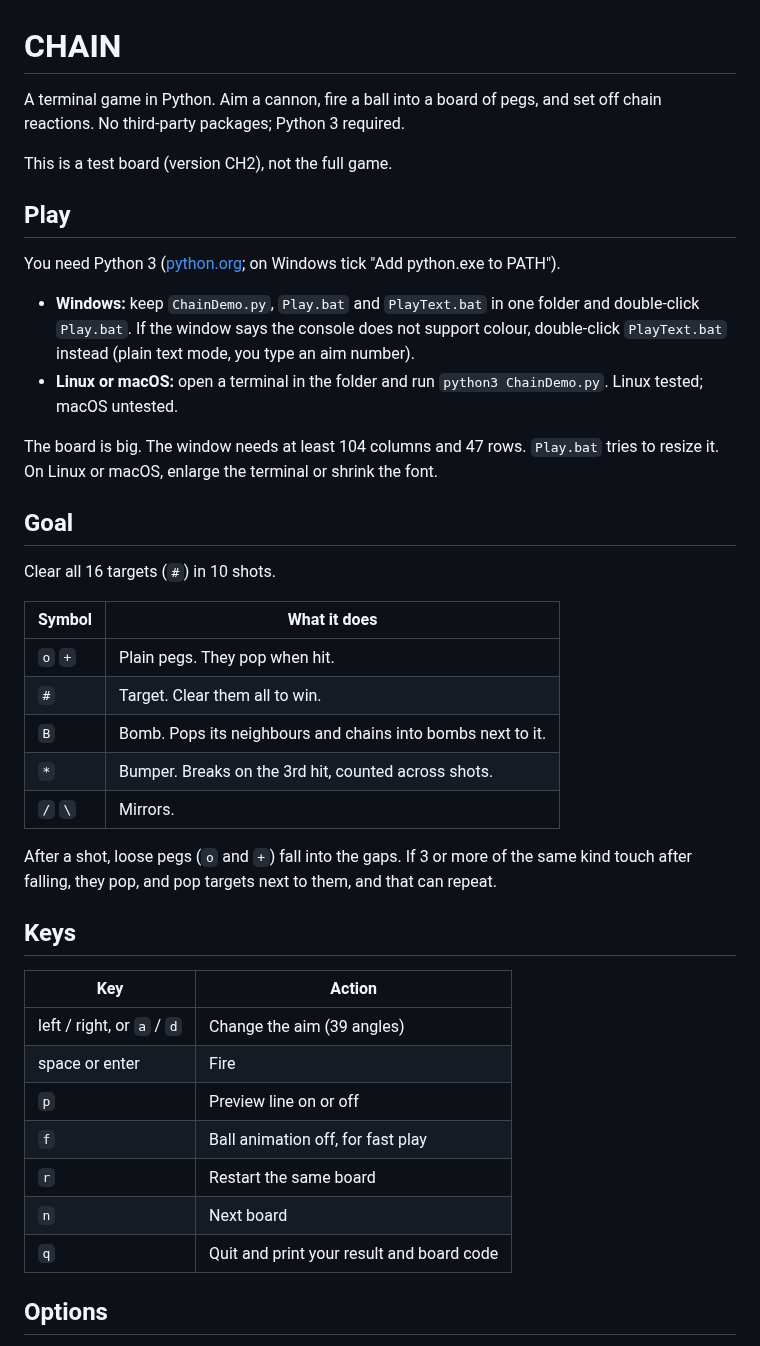
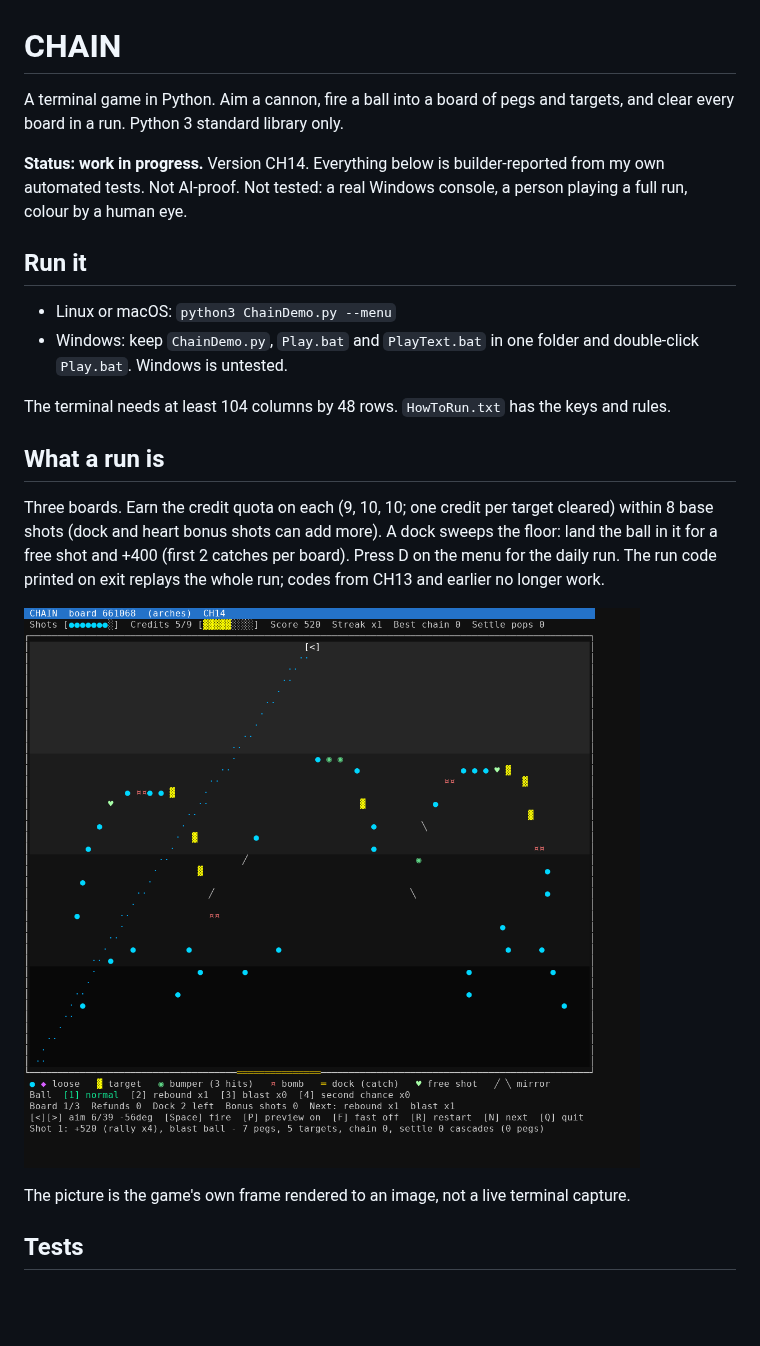
Before and after one commit to BaptistSec/chain, a Markdown page: README.md, the part around one of its changes. Drawn GitHub-style; pictures changed too: screenshots/board-ch14.png (added); blank space fills up the shorter version.

Commit message:
Finish QA-passed CH14 main docs and board screenshot

```diff
--- a/README.md
+++ b/README.md
@@ -1,43 +1,23 @@
 # CHAIN
 
-A terminal game in Python. Aim a cannon, fire a ball into a board of pegs, and set off chain reactions. No third-party packages; Python 3 required.
+A terminal game in Python. Aim a cannon, fire a ball into a board of pegs and targets, and clear every board in a run. Python 3 standard library only.
 
-This is a test board (version CH2), not the full game.
+**Status: work in progress.** Version CH14. Everything below is builder-reported from my own automated tests. Not AI-proof. Not tested: a real Windows console, a person playing a full run, colour by a human eye.
 
-## Play
+## Run it
 
-You need Python 3 ([python.org](https://www.python.org/downloads/); on Windows tick "Add python.exe to PATH").
+- Linux or macOS: `python3 ChainDemo.py --menu`
+- Windows: keep `ChainDemo.py`, `Play.bat` and `PlayText.bat` in one folder and double-click `Play.bat`. Windows is untested.
 
-- **Windows:** keep `ChainDemo.py`, `Play.bat` and `PlayText.bat` in one folder and double-click `Play.bat`. If the window says the console does not support colour, double-click `PlayText.bat` instead (plain text mode, you type an aim number).
-- **Linux or macOS:** open a terminal in the folder and run `python3 ChainDemo.py`. Linux tested; macOS untested.
+The terminal needs at least 104 columns by 48 rows. `HowToRun.txt` has the keys and rules.
 
-The board is big. The window needs at least 104 columns and 47 rows. `Play.bat` tries to resize it. On Linux or macOS, enlarge the terminal or shrink the font.
+## What a run is
 
-## Goal
+Three boards. Earn the credit quota on each (9, 10, 10; one credit per target cleared) within 8 base shots (dock and heart bonus shots can add more). A dock sweeps the floor: land the ball in it for a free shot and +400 (first 2 catches per board). Press D on the menu for the daily run. The run code printed on exit replays the whole run; codes from CH13 and earlier no longer work.
 
-Clear all 16 targets (`#`) in 10 shots.
+![CHAIN CH14 board](screenshots/board-ch14.png)
 
-| Symbol | What it does |
-| --- | --- |
-| `o` `+` | Plain pegs. They pop when hit. |
-| `#` | Target. Clear them all to win. |
-| `B` | Bomb. Pops its neighbours and chains into bombs next to it. |
-| `*` | Bumper. Breaks on the 3rd hit, counted across shots. |
-| `/` `\` | Mirrors. |
+The picture is the game's own frame rendered to an image, not a live terminal capture.
 
-After a shot, loose pegs (`o` and `+`) fall into the gaps. If 3 or more of the same kind touch after falling, they pop, and pop targets next to them, and that can repeat.
+## Tests
 
-## Keys
-
-| Key | Action |
-| --- | --- |
-| left / right, or `a` / `d` | Change the aim (39 angles) |
-| space or enter | Fire |
-| `p` | Preview line on or off |
-| `f` | Ball animation off, for fast play |
-| `r` | Restart the same board |
-| `n` | Next board |
-| `q` | Quit and print your result and board code |
-
-## Options
-
```
Also changed, not shown: other parts of README.md (+1 -26 lines).
